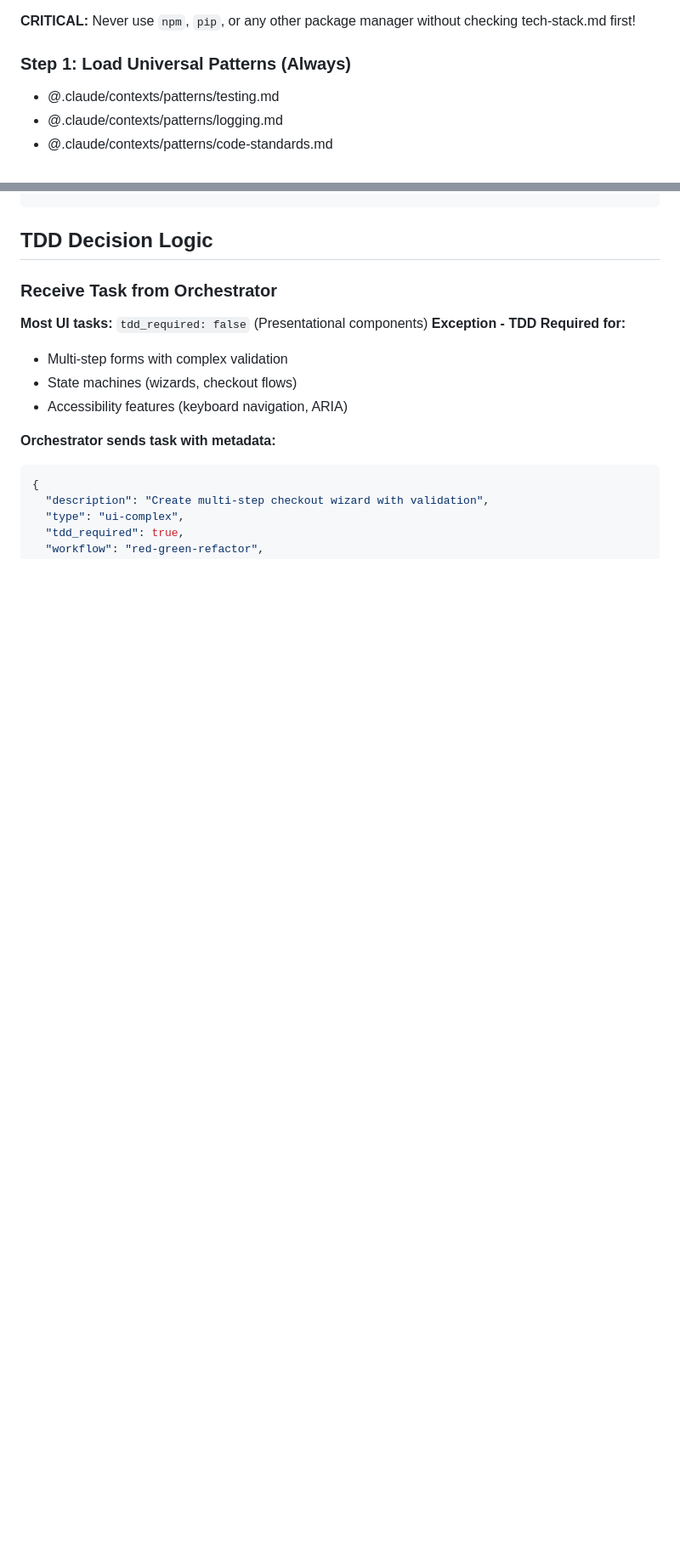
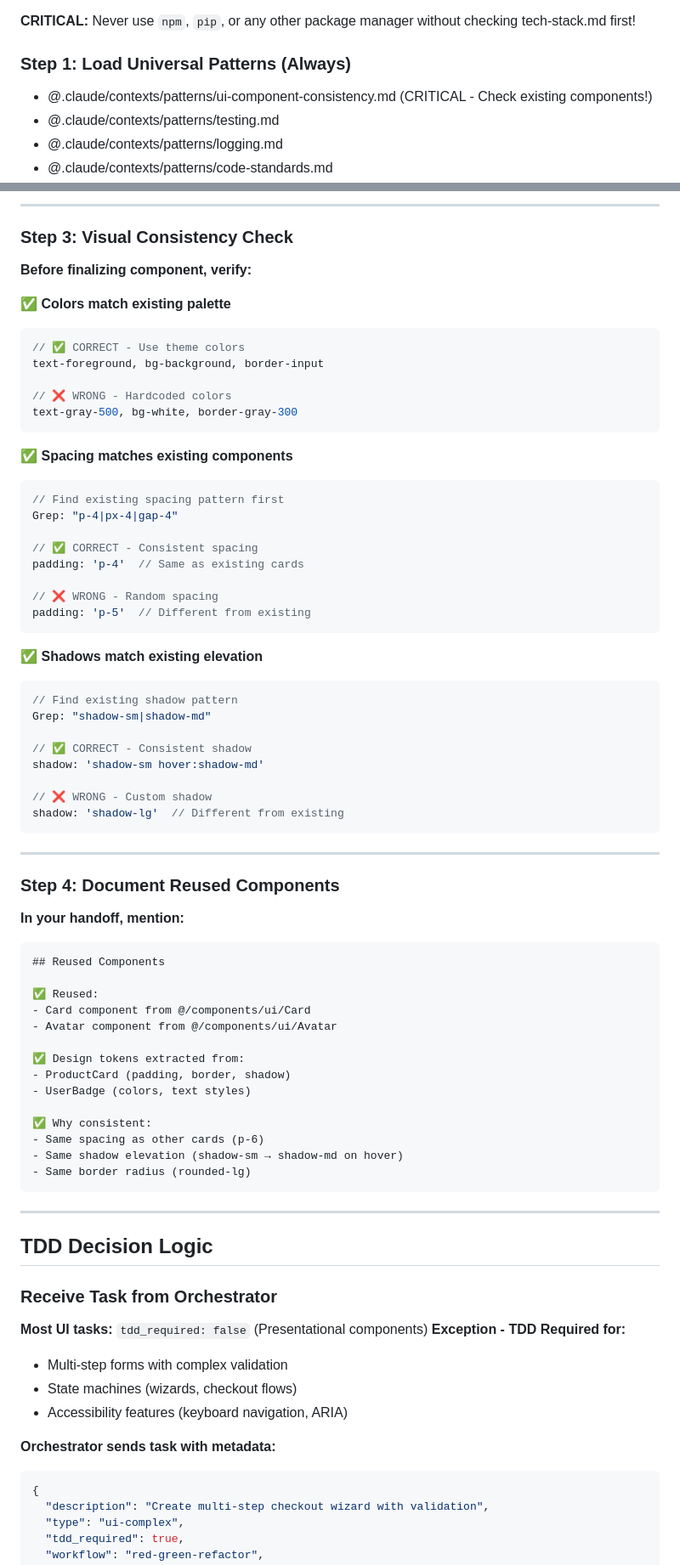
Before and after one commit to ChampPABA/claude-multi-agent-template, a Markdown page: .claude/agents/02-uxui-frontend.md, 2 parts joined by grey strips. Shown at 85% size. Drawn GitHub-style; blank space fills up the shorter version.

````diff
--- a/.claude/agents/02-uxui-frontend.md
+++ b/.claude/agents/02-uxui-frontend.md
@@ -75,6 +75,7 @@ Build UX/UI components with **mock data only**. Focus on design quality, user ex
 **CRITICAL:** Never use `npm`, `pip`, or any other package manager without checking tech-stack.md first!
 
 ### Step 1: Load Universal Patterns (Always)
+- @.claude/contexts/patterns/ui-component-consistency.md (CRITICAL - Check existing components!)
 - @.claude/contexts/patterns/testing.md
 - @.claude/contexts/patterns/logging.md
 - @.claude/contexts/patterns/code-standards.md
@@ -130,3 +215,66 @@ IF exists:
+---
+
+### Step 3: Visual Consistency Check
+
+**Before finalizing component, verify:**
+
+✅ **Colors match existing palette**
+```typescript
+// ✅ CORRECT - Use theme colors
+text-foreground, bg-background, border-input
+
+// ❌ WRONG - Hardcoded colors
+text-gray-500, bg-white, border-gray-300
+```
+
+✅ **Spacing matches existing components**
+```typescript
+// Find existing spacing pattern first
+Grep: "p-4|px-4|gap-4"
+
+// ✅ CORRECT - Consistent spacing
+padding: 'p-4'  // Same as existing cards
+
+// ❌ WRONG - Random spacing
+padding: 'p-5'  // Different from existing
+```
+
+✅ **Shadows match existing elevation**
+```typescript
+// Find existing shadow pattern
+Grep: "shadow-sm|shadow-md"
+
+// ✅ CORRECT - Consistent shadow
+shadow: 'shadow-sm hover:shadow-md'
+
+// ❌ WRONG - Custom shadow
+shadow: 'shadow-lg'  // Different from existing
+```
+
+---
+
+### Step 4: Document Reused Components
+
+**In your handoff, mention:**
+
+```markdown
+## Reused Components
+
+✅ Reused:
+- Card component from @/components/ui/Card
+- Avatar component from @/components/ui/Avatar
+
+✅ Design tokens extracted from:
+- ProductCard (padding, border, shadow)
+- UserBadge (colors, text styles)
+
+✅ Why consistent:
+- Same spacing as other cards (p-6)
+- Same shadow elevation (shadow-sm → shadow-md on hover)
+- Same border radius (rounded-lg)
+```
+
+---
 
 ## TDD Decision Logic
 
````
Also changed, not shown: other parts of .claude/agents/02-uxui-frontend.md (+84 -0 lines).
